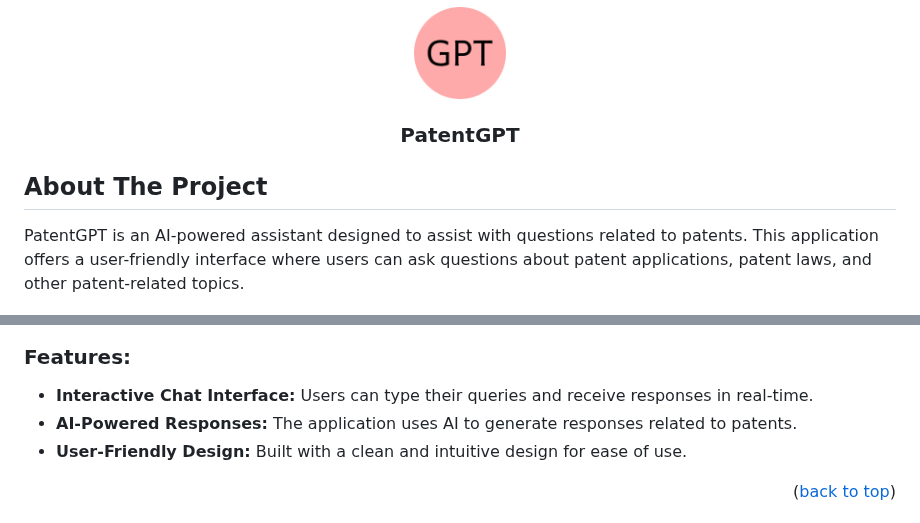
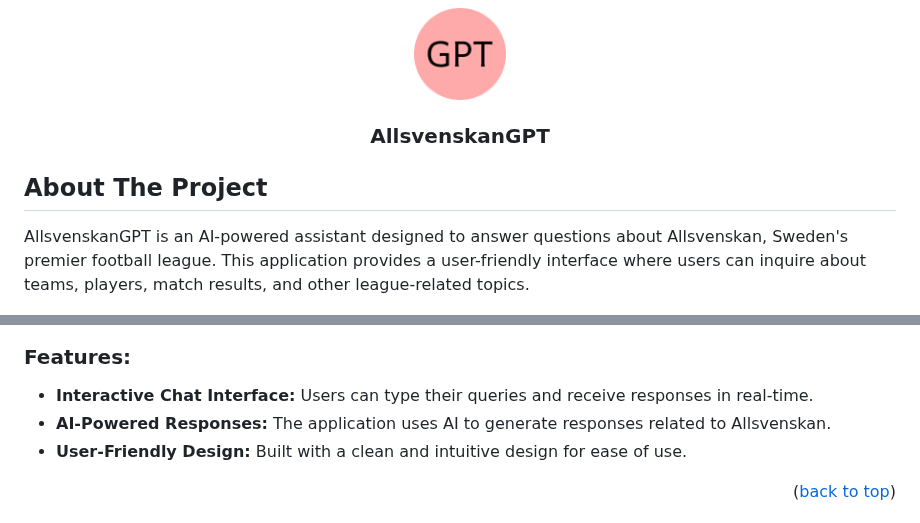
Before and after one commit to Kerem1989/allsvenskan-gpt, a Markdown page: README.md, 2 parts joined by grey strips. Rendered like a GitHub page.

```diff
--- a/README.md
+++ b/README.md
@@ -26,18 +26,18 @@
     <img src="static/logo.png" alt="Logo" width="92" height="92">
 </div>
 
-<h3 align="center">PatentGPT</h3>
+<h3 align="center">AllsvenskanGPT</h3>
 
 <!-- ABOUT THE PROJECT -->
 ## About The Project
 <div>
-    <p>PatentGPT is an AI-powered assistant designed to assist with questions related to patents. This application offers a user-friendly interface where users can ask questions about patent applications, patent laws, and other patent-related topics.</p>
+<p>AllsvenskanGPT is an AI-powered assistant designed to answer questions about Allsvenskan, Sweden's premier football league. This application provides a user-friendly interface where users can inquire about teams, players, match results, and other league-related topics.</p>
     <img src="static/Bild2.png" alt="Screenshot" width="681" height="310">
 </div>
 
 ### Features:
 * **Interactive Chat Interface:** Users can type their queries and receive responses in real-time.
-* **AI-Powered Responses:** The application uses AI to generate responses related to patents.
+* **AI-Powered Responses:** The application uses AI to generate responses related to Allsvenskan.
 * **User-Friendly Design:** Built with a clean and intuitive design for ease of use.
 
 <p align="right">(<a href="#readme-top">back to top</a>)</p>
```
